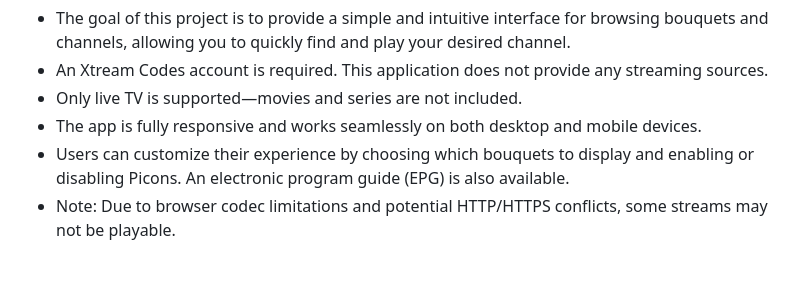
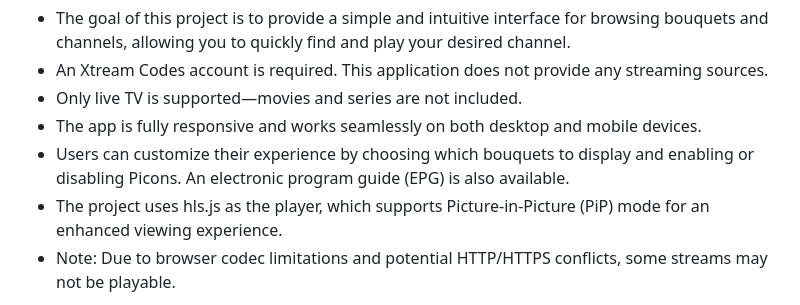
Before and after one commit to TechAhens/xtream-web-tv, a Markdown page: README.md, the part around the change. GitHub-like rendering; blank space fills up the shorter version.

```diff
--- a/README.md
+++ b/README.md
@@ -7,6 +7,7 @@ Web application built with Node.js and Bootstrap for streaming live channels fro
 - Only live TV is supported—movies and series are not included.
 - The app is fully responsive and works seamlessly on both desktop and mobile devices.
 - Users can customize their experience by choosing which bouquets to display and enabling or disabling Picons. An electronic program guide (EPG) is also available.
+- The project uses hls.js as the player, which supports Picture-in-Picture (PiP) mode for an enhanced viewing experience.
 - Note: Due to browser codec limitations and potential HTTP/HTTPS conflicts, some streams may not be playable.
 
 ![Projekt Screenshot](screenshot.png)
```
